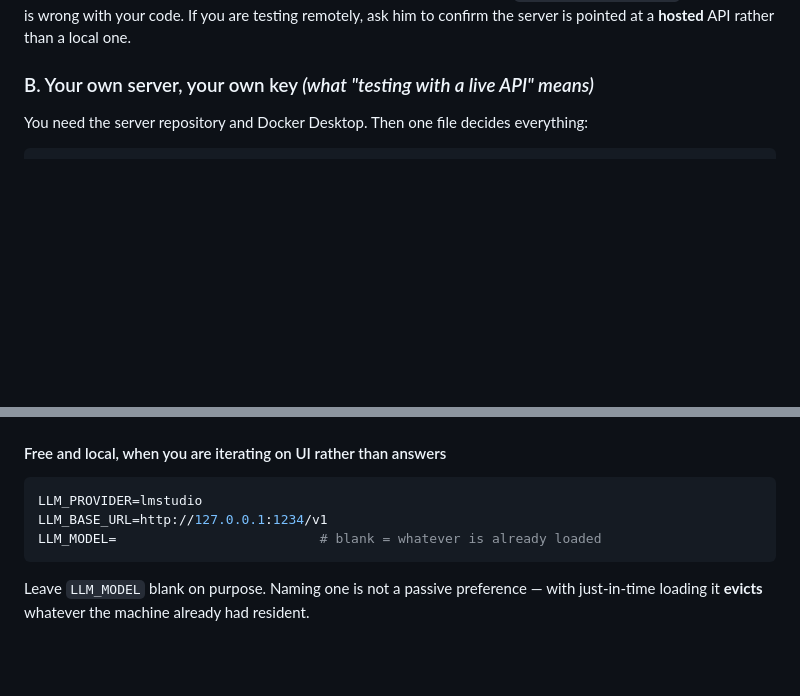
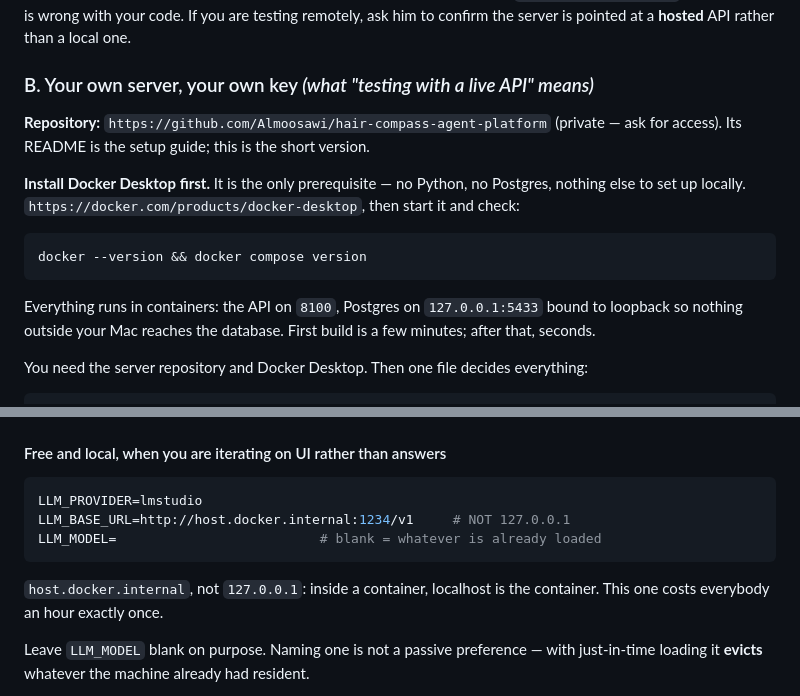
Before and after one commit to haribsub955-glitch/hair-compass-ai-5, a Markdown page: MOOSAWI_HANDOVER.md, 2 parts joined by grey strips. GitHub-like rendering; blank space fills up the shorter version.

Commit message:
docs(handover): the server repo, and Docker as the only prerequisite
Names the repository and states plainly that Docker Desktop is the whole
install — no Python, no Postgres, nothing else — since 'run the server yourself'
otherwise reads as an afternoon of setup rather than two commands.

Also fixes the local-model URL: inside a container localhost is the container, so
LM Studio is reached at host.docker.internal. That one costs everybody an hour
exactly once.

````diff
--- a/MOOSAWI_HANDOVER.md
+++ b/MOOSAWI_HANDOVER.md
@@ -418,6 +418,19 @@ confirm the server is pointed at a **hosted** API rather than a local one.
 
 ### B. Your own server, your own key *(what "testing with a live API" means)*
 
+**Repository:** `https://github.com/Almoosawi/hair-compass-agent-platform` (private — ask for
+access). Its README is the setup guide; this is the short version.
+
+**Install Docker Desktop first.** It is the only prerequisite — no Python, no Postgres, nothing else
+to set up locally. `https://docker.com/products/docker-desktop`, then start it and check:
+
+```bash
+docker --version && docker compose version
+```
+
+Everything runs in containers: the API on `8100`, Postgres on `127.0.0.1:5433` bound to loopback so
+nothing outside your Mac reaches the database. First build is a few minutes; after that, seconds.
+
 You need the server repository and Docker Desktop. Then one file decides everything:
 
 ```bash
@@ -462,9 +475,12 @@ LLM_MODEL=anthropic/claude-sonnet-5
 
 ```ini
 LLM_PROVIDER=lmstudio
-LLM_BASE_URL=http://127.0.0.1:1234/v1
+LLM_BASE_URL=http://host.docker.internal:1234/v1     # NOT 127.0.0.1
 LLM_MODEL=                          # blank = whatever is already loaded
 ```
+
+`host.docker.internal`, not `127.0.0.1`: inside a container, localhost is the container. This one
+costs everybody an hour exactly once.
 
 Leave `LLM_MODEL` blank on purpose. Naming one is not a passive preference — with just-in-time
 loading it **evicts** whatever the machine already had resident.
````
